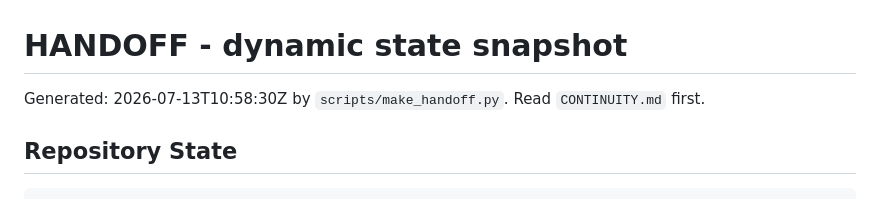
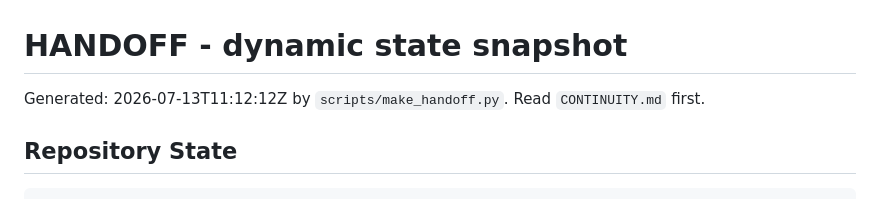
Before and after one commit to manfromnowhere143/telos, a Markdown page: HANDOFF.md, the part around the change. Drawn GitHub-style.

Commit message:
chore: refresh handoff after iter155 docs update

```diff
--- a/HANDOFF.md
+++ b/HANDOFF.md
@@ -1,6 +1,6 @@
 # HANDOFF - dynamic state snapshot
 
-Generated: 2026-07-13T10:58:30Z by `scripts/make_handoff.py`. Read `CONTINUITY.md` first.
+Generated: 2026-07-13T11:12:12Z by `scripts/make_handoff.py`. Read `CONTINUITY.md` first.
 
 ## Repository State
 
```
